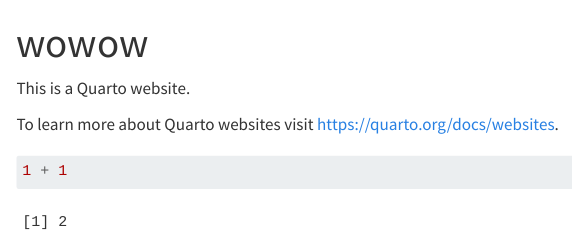
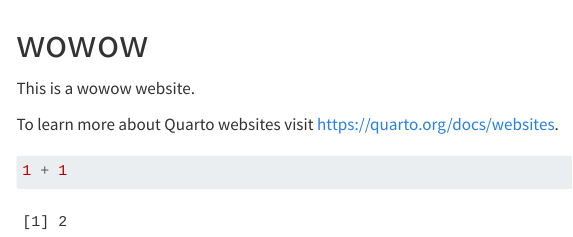
Before and after one commit to wowwowwoww/wowow, a Quarto document (index.qmd): the page in a window 1100 px wide, from its top. Rendered offline with R 4.5, knitr and Pandoc in place of Quarto, with nearby package versions; menus at the side of the page are left out.

Commit message:
namechange

```diff
--- a/index.qmd
+++ b/index.qmd
@@ -2,7 +2,7 @@
 title: "wowow"
 ---
 
-This is a Quarto website.
+This is a wowow website.
 
 To learn more about Quarto websites visit <https://quarto.org/docs/websites>.
 
```
Also changed, not shown: .quarto/idx/index.qmd.json, 4 other files.
